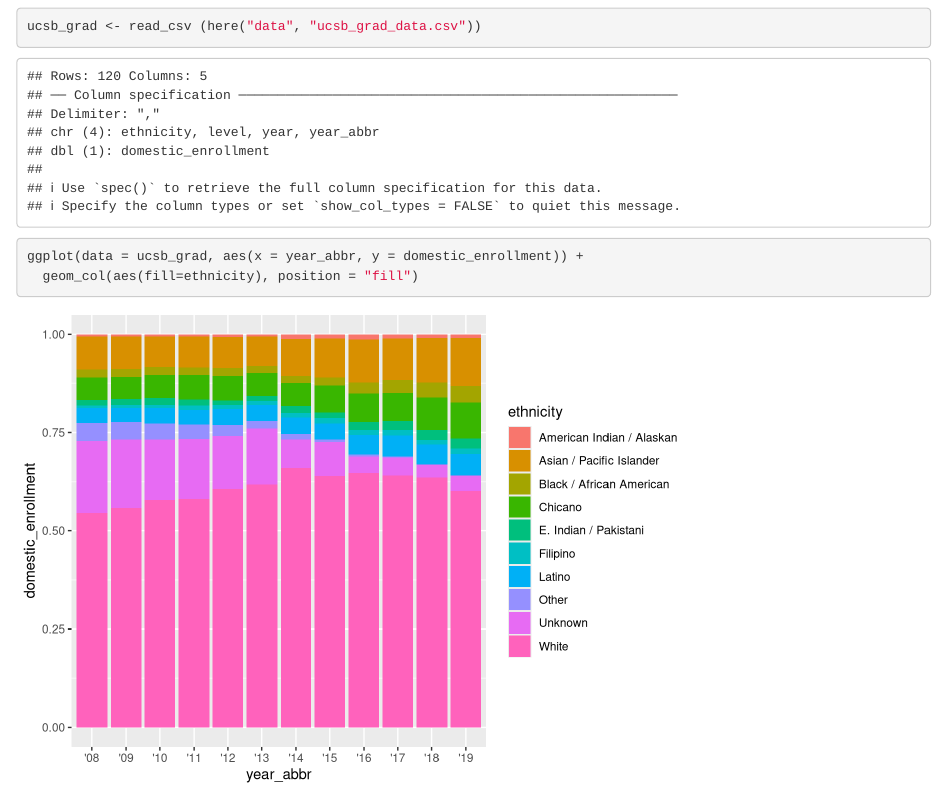
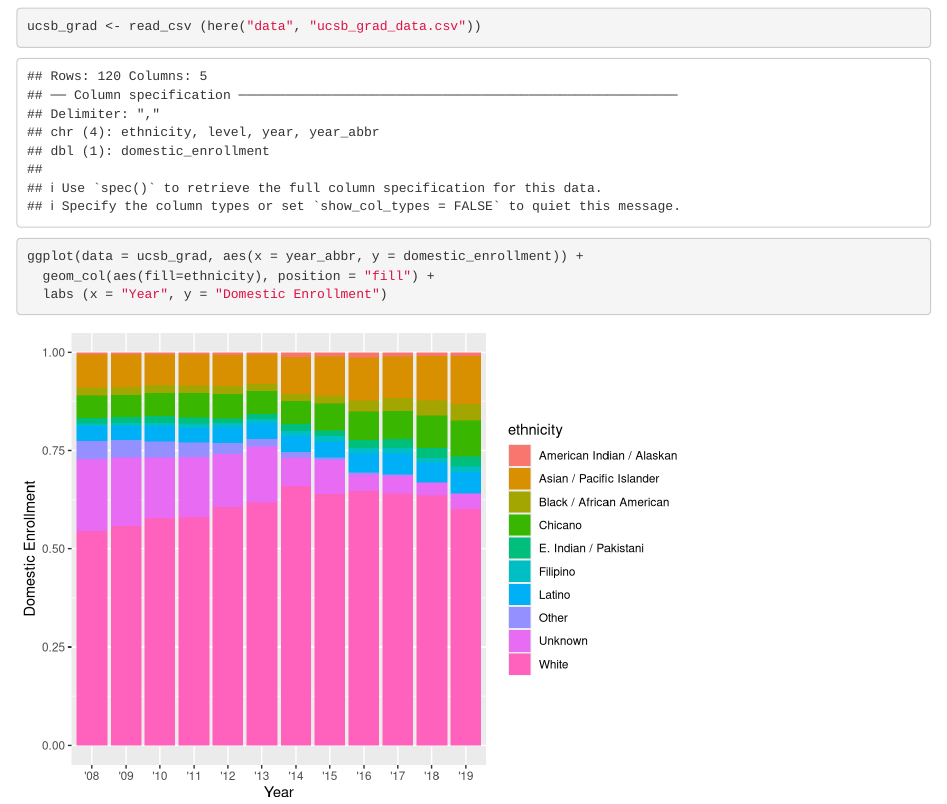
Before and after one commit to annielovell/ucsb-grad-group-02, an R Markdown document (src/group_02_ucsb_grad.Rmd): the page in a window 1100 px wide, from 120 px down. Rendered offline with R 4.5, knitr and Pandoc, with nearby package versions.

Commit message:
Annie's graph updates

````diff
--- a/src/group_02_ucsb_grad.Rmd
+++ b/src/group_02_ucsb_grad.Rmd
@@ -19,6 +19,7 @@ ucsb_grad <- read_csv (here("data", "ucsb_grad_data.csv"))
 
 
 ggplot(data = ucsb_grad, aes(x = year_abbr, y = domestic_enrollment)) +
-  geom_col(aes(fill=ethnicity), position = "fill")
+  geom_col(aes(fill=ethnicity), position = "fill") +
+  labs (x = "Year", y = "Domestic Enrollment")
 
 ```
````
